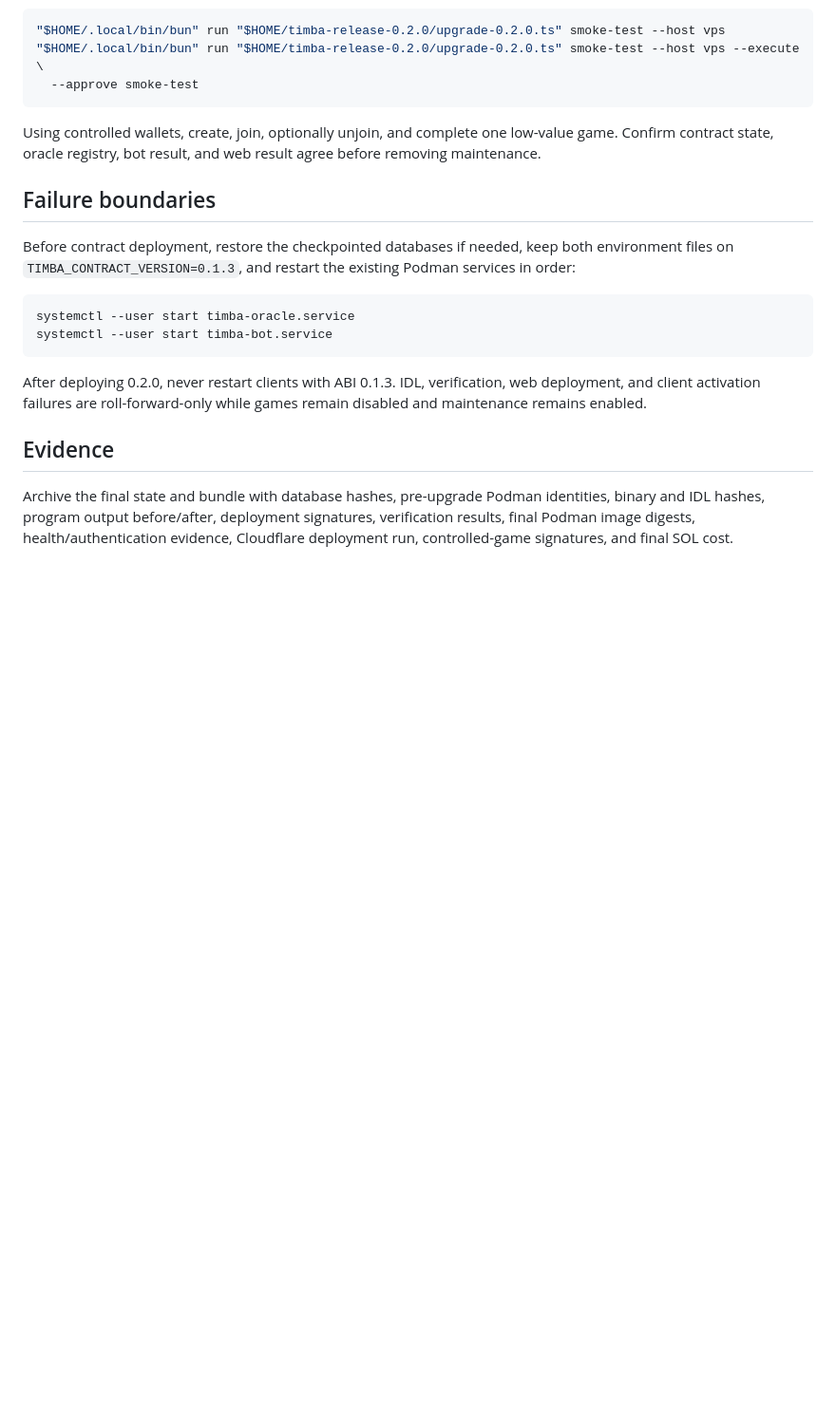
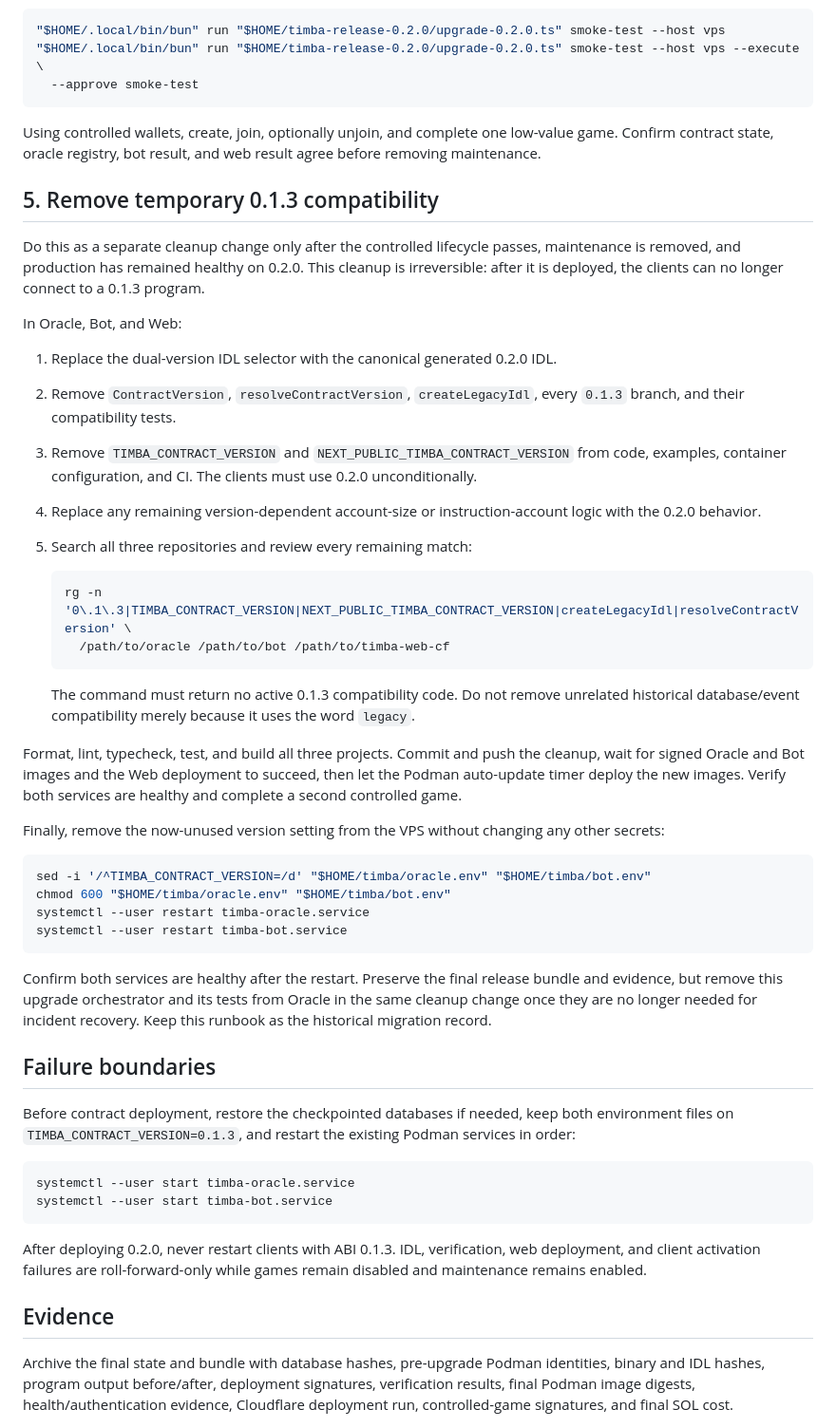
Before and after one commit to timbagame/oracle, a Markdown page: UPGRADE_0.2.0.md, the part around the change. Shown at 95% size. Rendered like a GitHub page; blank space fills up the shorter version.

Commit message:
docs: add post-upgrade compatibility cleanup

````diff
--- a/UPGRADE_0.2.0.md
+++ b/UPGRADE_0.2.0.md
@@ -203,6 +203,38 @@ Keep maintenance enabled for the controlled lifecycle:
 
 Using controlled wallets, create, join, optionally unjoin, and complete one low-value game. Confirm contract state, oracle registry, bot result, and web result agree before removing maintenance.
 
+## 5. Remove temporary 0.1.3 compatibility
+
+Do this as a separate cleanup change only after the controlled lifecycle passes, maintenance is removed, and production has remained healthy on 0.2.0. This cleanup is irreversible: after it is deployed, the clients can no longer connect to a 0.1.3 program.
+
+In Oracle, Bot, and Web:
+
+1. Replace the dual-version IDL selector with the canonical generated 0.2.0 IDL.
+2. Remove `ContractVersion`, `resolveContractVersion`, `createLegacyIdl`, every `0.1.3` branch, and their compatibility tests.
+3. Remove `TIMBA_CONTRACT_VERSION` and `NEXT_PUBLIC_TIMBA_CONTRACT_VERSION` from code, examples, container configuration, and CI. The clients must use 0.2.0 unconditionally.
+4. Replace any remaining version-dependent account-size or instruction-account logic with the 0.2.0 behavior.
+5. Search all three repositories and review every remaining match:
+
+   ```bash
+   rg -n '0\.1\.3|TIMBA_CONTRACT_VERSION|NEXT_PUBLIC_TIMBA_CONTRACT_VERSION|createLegacyIdl|resolveContractVersion' \
+     /path/to/oracle /path/to/bot /path/to/timba-web-cf
+   ```
+
+   The command must return no active 0.1.3 compatibility code. Do not remove unrelated historical database/event compatibility merely because it uses the word `legacy`.
+
+Format, lint, typecheck, test, and build all three projects. Commit and push the cleanup, wait for signed Oracle and Bot images and the Web deployment to succeed, then let the Podman auto-update timer deploy the new images. Verify both services are healthy and complete a second controlled game.
+
+Finally, remove the now-unused version setting from the VPS without changing any other secrets:
+
+```bash
+sed -i '/^TIMBA_CONTRACT_VERSION=/d' "$HOME/timba/oracle.env" "$HOME/timba/bot.env"
+chmod 600 "$HOME/timba/oracle.env" "$HOME/timba/bot.env"
+systemctl --user restart timba-oracle.service
+systemctl --user restart timba-bot.service
+```
+
+Confirm both services are healthy after the restart. Preserve the final release bundle and evidence, but remove this upgrade orchestrator and its tests from Oracle in the same cleanup change once they are no longer needed for incident recovery. Keep this runbook as the historical migration record.
+
 ## Failure boundaries
 
 Before contract deployment, restore the checkpointed databases if needed, keep both environment files on `TIMBA_CONTRACT_VERSION=0.1.3`, and restart the existing Podman services in order:
````
